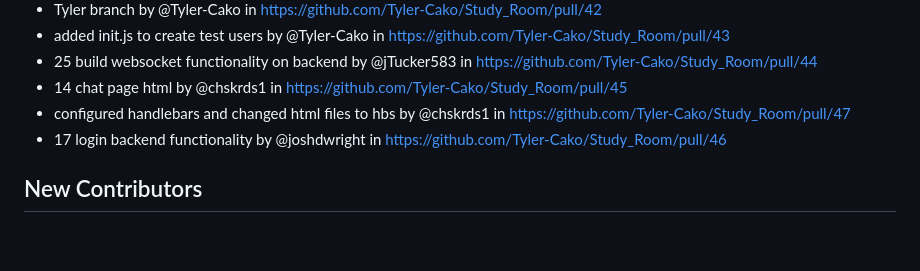
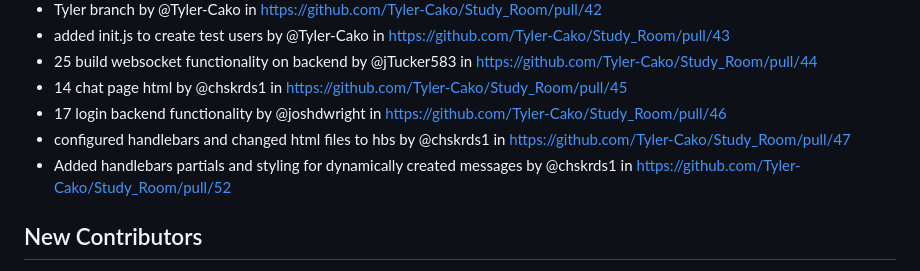
Before and after one commit to Tyler-Cako/Study_Room, a Markdown page: MilestoneSubmissions/November13Release.md, the part around the change. GitHub-like rendering; blank space fills up the shorter version.

```diff
--- a/MilestoneSubmissions/November13Release.md
+++ b/MilestoneSubmissions/November13Release.md
@@ -28,8 +28,9 @@ In this version, we finished the first steps required to connect the parts of th
 * added init.js to create test users by @Tyler-Cako in https://github.com/Tyler-Cako/Study_Room/pull/43
 * 25 build websocket functionality on backend by @jTucker583 in https://github.com/Tyler-Cako/Study_Room/pull/44
 * 14 chat page html by @chskrds1 in https://github.com/Tyler-Cako/Study_Room/pull/45
+* 17 login backend functionality by @joshdwright in https://github.com/Tyler-Cako/Study_Room/pull/46
 * configured handlebars and changed html files to hbs by @chskrds1 in https://github.com/Tyler-Cako/Study_Room/pull/47
-* 17 login backend functionality by @joshdwright in https://github.com/Tyler-Cako/Study_Room/pull/46
+* Added handlebars partials and styling for dynamically created messages by @chskrds1 in https://github.com/Tyler-Cako/Study_Room/pull/52
 
 ## New Contributors
 * @Tyler-Cako made their first contribution in https://github.com/Tyler-Cako/Study_Room/pull/1
```
